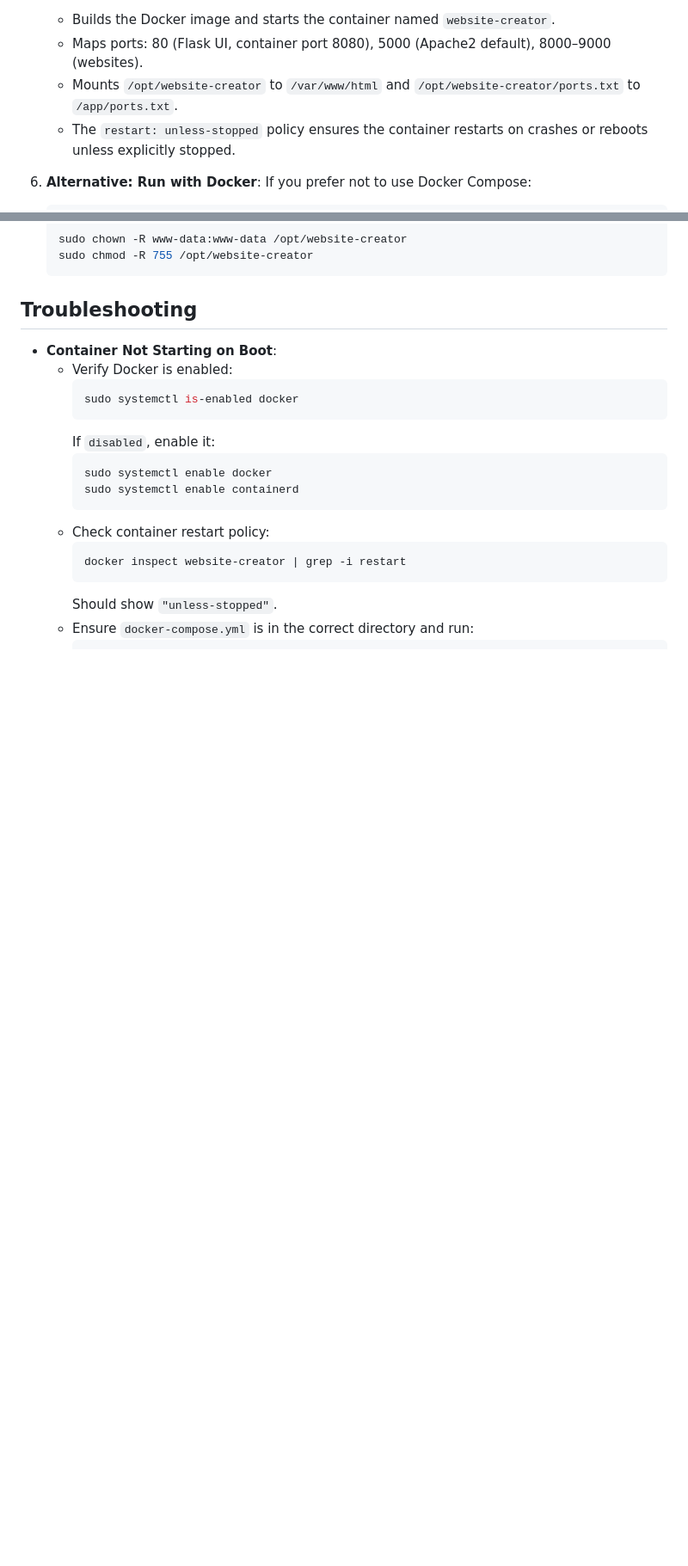
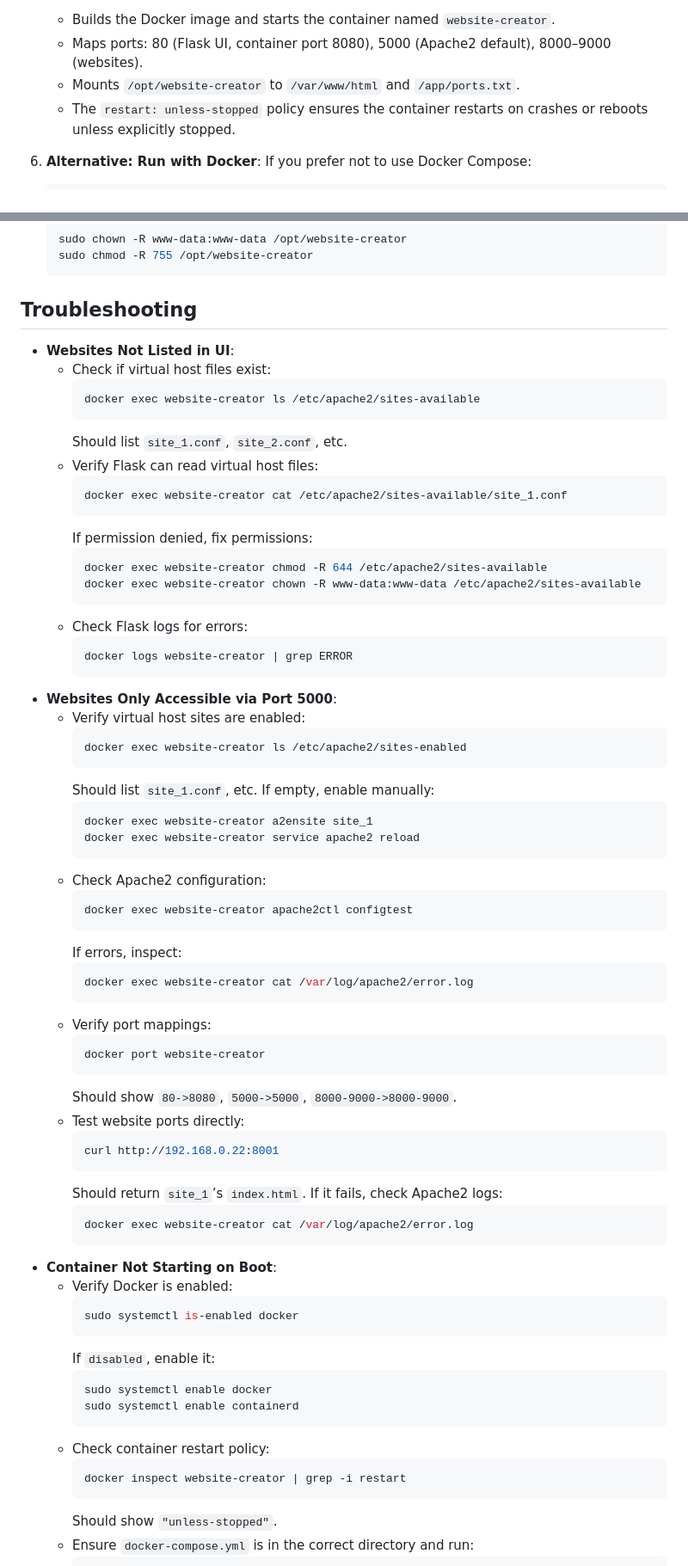
Before and after one commit to UndercoverComputing/website-creator, a Markdown page: README.md, 2 parts joined by grey strips. Shown at 86% size. Drawn GitHub-style; blank space fills up the shorter version.

Commit message:
Add troubleshooting for missing websites in the UI and incorrect port access.

````diff
--- a/README.md
+++ b/README.md
@@ -73,7 +73,7 @@ This project provides a web-based interface to create and manage simple websites
    ```
    - Builds the Docker image and starts the container named `website-creator`.
    - Maps ports: 80 (Flask UI, container port 8080), 5000 (Apache2 default), 8000–9000 (websites).
-   - Mounts `/opt/website-creator` to `/var/www/html` and `/opt/website-creator/ports.txt` to `/app/ports.txt`.
+   - Mounts `/opt/website-creator` to `/var/www/html` and `/app/ports.txt`.
    - The `restart: unless-stopped` policy ensures the container restarts on crashes or reboots unless explicitly stopped.
 
 6. **Alternative: Run with Docker**:
@@ -184,6 +184,56 @@ To apply changes to the code or configuration:
   ```
 
 ## Troubleshooting
+- **Websites Not Listed in UI**:
+  - Check if virtual host files exist:
+    ```bash
+    docker exec website-creator ls /etc/apache2/sites-available
+    ```
+    Should list `site_1.conf`, `site_2.conf`, etc.
+  - Verify Flask can read virtual host files:
+    ```bash
+    docker exec website-creator cat /etc/apache2/sites-available/site_1.conf
+    ```
+    If permission denied, fix permissions:
+    ```bash
+    docker exec website-creator chmod -R 644 /etc/apache2/sites-available
+    docker exec website-creator chown -R www-data:www-data /etc/apache2/sites-available
+    ```
+  - Check Flask logs for errors:
+    ```bash
+    docker logs website-creator | grep ERROR
+    ```
+- **Websites Only Accessible via Port 5000**:
+  - Verify virtual host sites are enabled:
+    ```bash
+    docker exec website-creator ls /etc/apache2/sites-enabled
+    ```
+    Should list `site_1.conf`, etc. If empty, enable manually:
+    ```bash
+    docker exec website-creator a2ensite site_1
+    docker exec website-creator service apache2 reload
+    ```
+  - Check Apache2 configuration:
+    ```bash
+    docker exec website-creator apache2ctl configtest
+    ```
+    If errors, inspect:
+    ```bash
+    docker exec website-creator cat /var/log/apache2/error.log
+    ```
+  - Verify port mappings:
+    ```bash
+    docker port website-creator
+    ```
+    Should show `80->8080`, `5000->5000`, `8000-9000->8000-9000`.
+  - Test website ports directly:
+    ```bash
+    curl http://192.168.0.22:8001
+    ```
+    Should return `site_1`’s `index.html`. If it fails, check Apache2 logs:
+    ```bash
+    docker exec website-creator cat /var/log/apache2/error.log
+    ```
 - **Container Not Starting on Boot**:
   - Verify Docker is enabled:
     ```bash
````
Also changed, not shown: other parts of README.md (+1 -5 lines).
